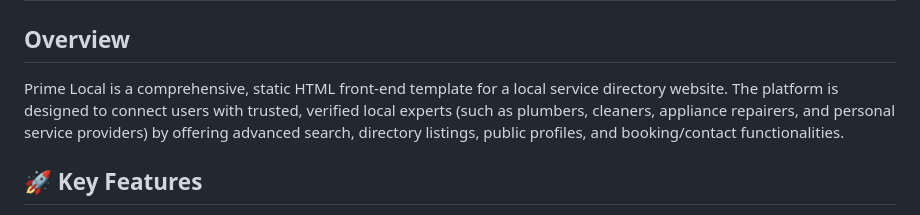
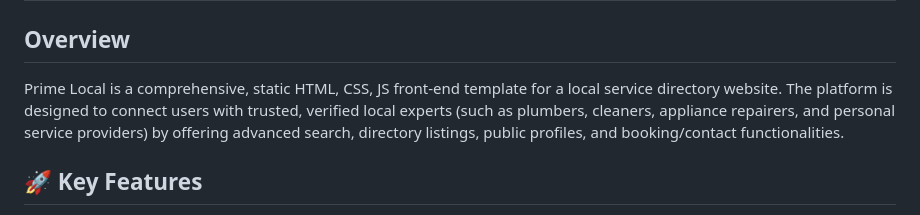
Before and after one commit to Mr-Ali01/Local-Prime-Services, a Markdown page: Local-Service.md, the part around the change. GitHub-like rendering.

```diff
--- a/Local-Service.md
+++ b/Local-Service.md
@@ -1,7 +1,7 @@
 # Prime Local Services - Directory Platform
 
 ## Overview
-Prime Local is a comprehensive, static HTML front-end template for a local service directory website. The platform is designed to connect users with trusted, verified local experts (such as plumbers, cleaners, appliance repairers, and personal service providers) by offering advanced search, directory listings, public profiles, and booking/contact functionalities.
+Prime Local is a comprehensive, static HTML, CSS, JS front-end template for a local service directory website. The platform is designed to connect users with trusted, verified local experts (such as plumbers, cleaners, appliance repairers, and personal service providers) by offering advanced search, directory listings, public profiles, and booking/contact functionalities.
 
 ## 🚀 Key Features
 - **Dynamic Homepage:** Engaging hero section with simulated search, categorized service grids, and featured top-tier business listings.
```
